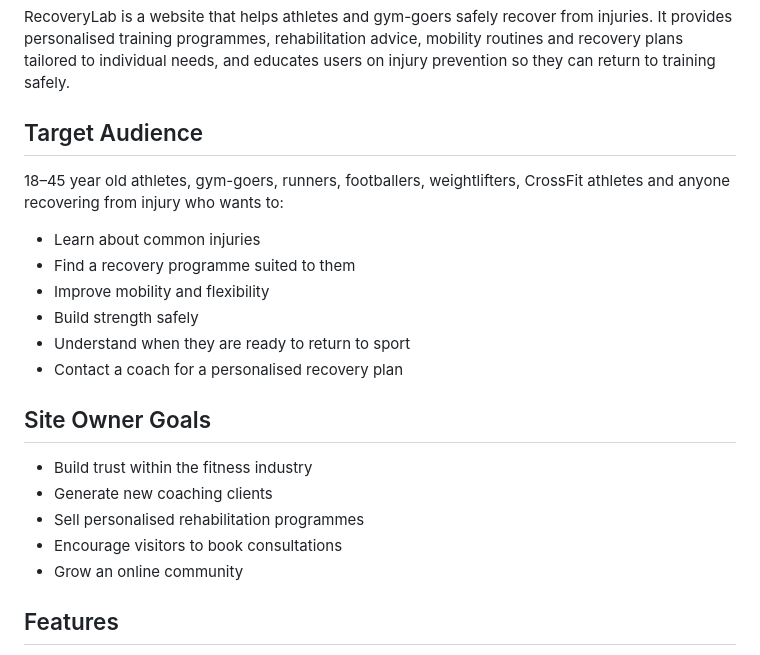
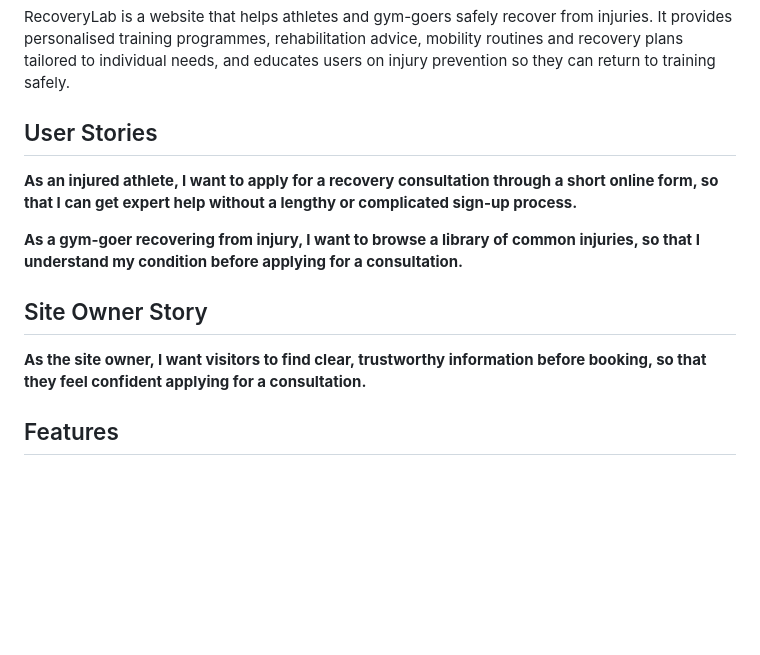
Before and after one commit to s-azzouz/recovery-lab, a Markdown page: README.md, the part around the change. Rendered like a GitHub page; blank space fills up the shorter version.

Commit message:
revised user and owner stories to better align goals

```diff
--- a/README.md
+++ b/README.md
@@ -4,24 +4,15 @@
 
 RecoveryLab is a website that helps athletes and gym-goers safely recover from injuries. It provides personalised training programmes, rehabilitation advice, mobility routines and recovery plans tailored to individual needs, and educates users on injury prevention so they can return to training safely.
 
-## Target Audience
+## User Stories
 
-18–45 year old athletes, gym-goers, runners, footballers, weightlifters, CrossFit athletes and anyone recovering from injury who wants to:
+**As an injured athlete, I want to apply for a recovery consultation through a short online form, so that I can get expert help without a lengthy or complicated sign-up process.**
 
-- Learn about common injuries
-- Find a recovery programme suited to them
-- Improve mobility and flexibility
-- Build strength safely
-- Understand when they are ready to return to sport
-- Contact a coach for a personalised recovery plan
+**As a gym-goer recovering from injury, I want to browse a library of common injuries, so that I understand my condition before applying for a consultation.**
 
-## Site Owner Goals
+## Site Owner Story
 
-- Build trust within the fitness industry
-- Generate new coaching clients
-- Sell personalised rehabilitation programmes
-- Encourage visitors to book consultations
-- Grow an online community
+**As the site owner, I want visitors to find clear, trustworthy information before booking, so that they feel confident applying for a consultation.**
 
 ## Features
 
```
